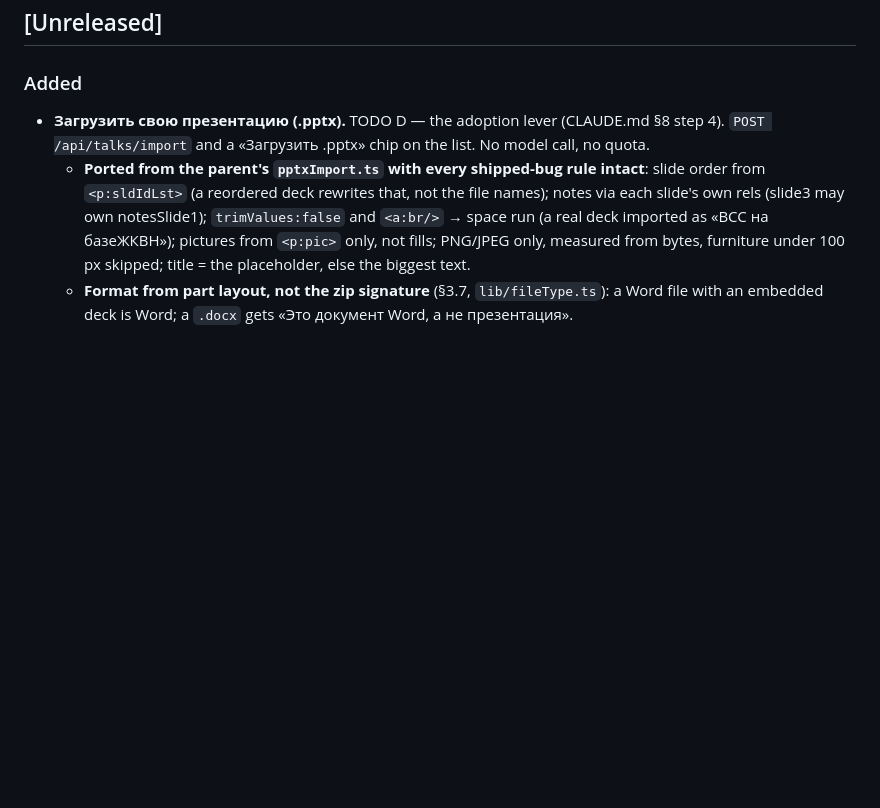
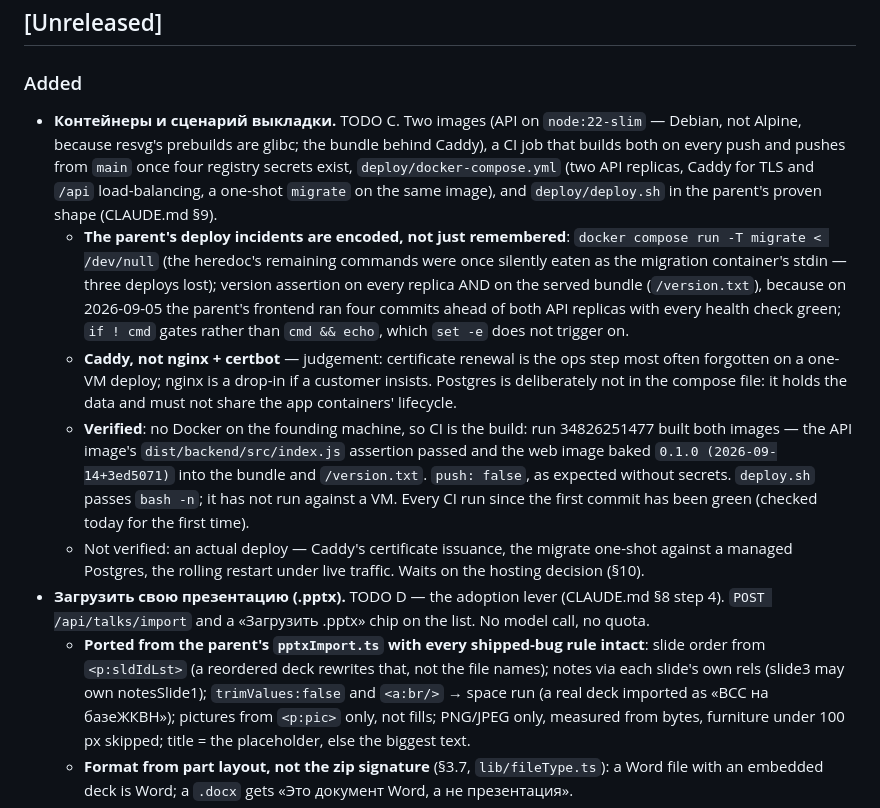
Before and after one commit to daniesmurts/Presentation-Maker, a Markdown page: CHANGELOG.md, the part around the change. GitHub-like rendering; blank space fills up the shorter version.

Commit message:
docs: record item C in TODO/FEATURES/CHANGELOG with the CI image build evidence
Co-Authored-By: Claude Opus 5 <noreply@anthropic.com>

```diff
--- a/CHANGELOG.md
+++ b/CHANGELOG.md
@@ -6,6 +6,36 @@ dated by when they reached production. Format: `docs/WORKFLOW.md` §2.
 ## [Unreleased]
 
 ### Added
+- **Контейнеры и сценарий выкладки.** TODO C. Two images (API on
+  `node:22-slim` — Debian, not Alpine, because resvg's prebuilds are
+  glibc; the bundle behind Caddy), a CI job that builds both on every
+  push and pushes from `main` once four registry secrets exist,
+  `deploy/docker-compose.yml` (two API replicas, Caddy for TLS and
+  `/api` load-balancing, a one-shot `migrate` on the same image), and
+  `deploy/deploy.sh` in the parent's proven shape (CLAUDE.md §9).
+  - **The parent's deploy incidents are encoded, not just remembered**:
+    `docker compose run -T migrate < /dev/null` (the heredoc's remaining
+    commands were once silently eaten as the migration container's stdin
+    — three deploys lost); version assertion on every replica AND on the
+    served bundle (`/version.txt`), because on 2026-09-05 the parent's
+    frontend ran four commits ahead of both API replicas with every health
+    check green; `if ! cmd` gates rather than `cmd && echo`, which `set -e`
+    does not trigger on.
+  - **Caddy, not nginx + certbot** — judgement: certificate renewal is the
+    ops step most often forgotten on a one-VM deploy; nginx is a drop-in
+    if a customer insists. Postgres is deliberately not in the compose
+    file: it holds the data and must not share the app containers'
+    lifecycle.
+  - **Verified**: no Docker on the founding machine, so CI is the build:
+    run 34826251477 built both images — the API image's
+    `dist/backend/src/index.js` assertion passed and the web image baked
+    `0.1.0 (2026-09-14+3ed5071)` into the bundle and `/version.txt`.
+    `push: false`, as expected without secrets. `deploy.sh` passes
+    `bash -n`; it has not run against a VM. Every CI run since the first
+    commit has been green (checked today for the first time).
+  - Not verified: an actual deploy — Caddy's certificate issuance, the
+    migrate one-shot against a managed Postgres, the rolling restart under
+    live traffic. Waits on the hosting decision (§10).
 - **Загрузить свою презентацию (.pptx).** TODO D — the adoption lever
   (CLAUDE.md §8 step 4). `POST /api/talks/import` and a «Загрузить .pptx»
   chip on the list. No model call, no quota.
```
Also changed, not shown: FEATURES.md (+7 -1 lines).
